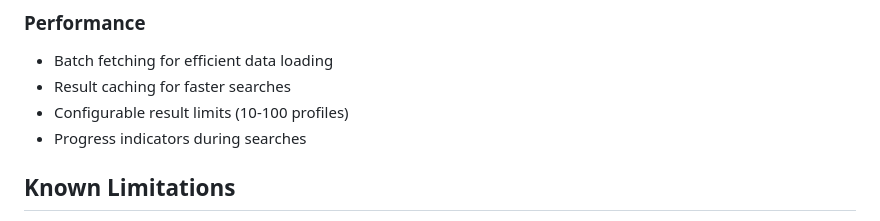
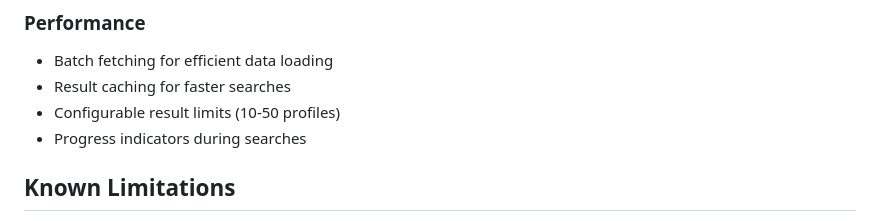
Before and after one commit to rome539/Fren-finder, a Markdown page: README.md, the part around the change. GitHub-like rendering.

Commit message:
Update configurable result limits in README

```diff
--- a/README.md
+++ b/README.md
@@ -112,7 +112,7 @@ Automatically filters accounts showing:
 ### Performance
 - Batch fetching for efficient data loading
 - Result caching for faster searches
-- Configurable result limits (10-100 profiles)
+- Configurable result limits (10-50 profiles)
 - Progress indicators during searches
 
 ## Known Limitations
```
